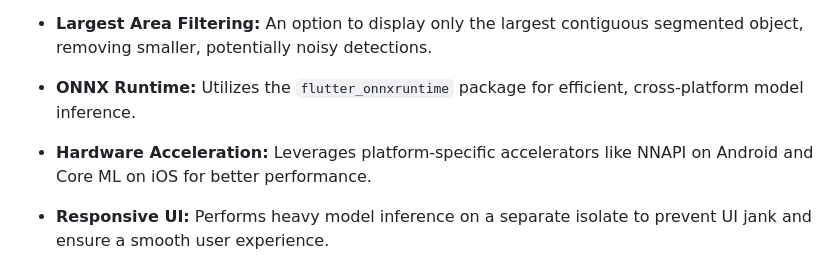
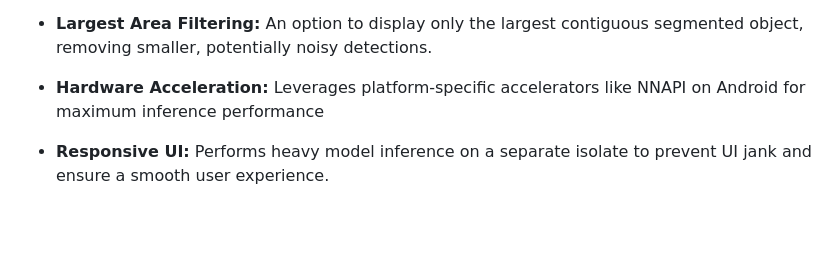
Before and after one commit to IoT-gamer/flutter_dinov3_one_shot_demo, a Markdown page: README.md, the part around the change. Rendered like a GitHub page; blank space fills up the shorter version.

Commit message:
docs: update README to remove flutter_onnxruntime mention and clarify hardware acceleration details

```diff
--- a/README.md
+++ b/README.md
@@ -35,9 +35,7 @@ This repository contains a Flutter application demonstrating real-time, one-shot
 
 * **Largest Area Filtering:** An option to display only the largest contiguous segmented object, removing smaller, potentially noisy detections.
 
-* **ONNX Runtime:** Utilizes the `flutter_onnxruntime` package for efficient, cross-platform model inference.
-
-* **Hardware Acceleration:** Leverages platform-specific accelerators like NNAPI on Android and Core ML on iOS  for better performance.
+* **Hardware Acceleration:** Leverages platform-specific accelerators like NNAPI on Android for maximum inference performance
 
 * **Responsive UI:** Performs heavy model inference on a separate isolate to prevent UI jank and ensure a smooth user experience.
 
```
